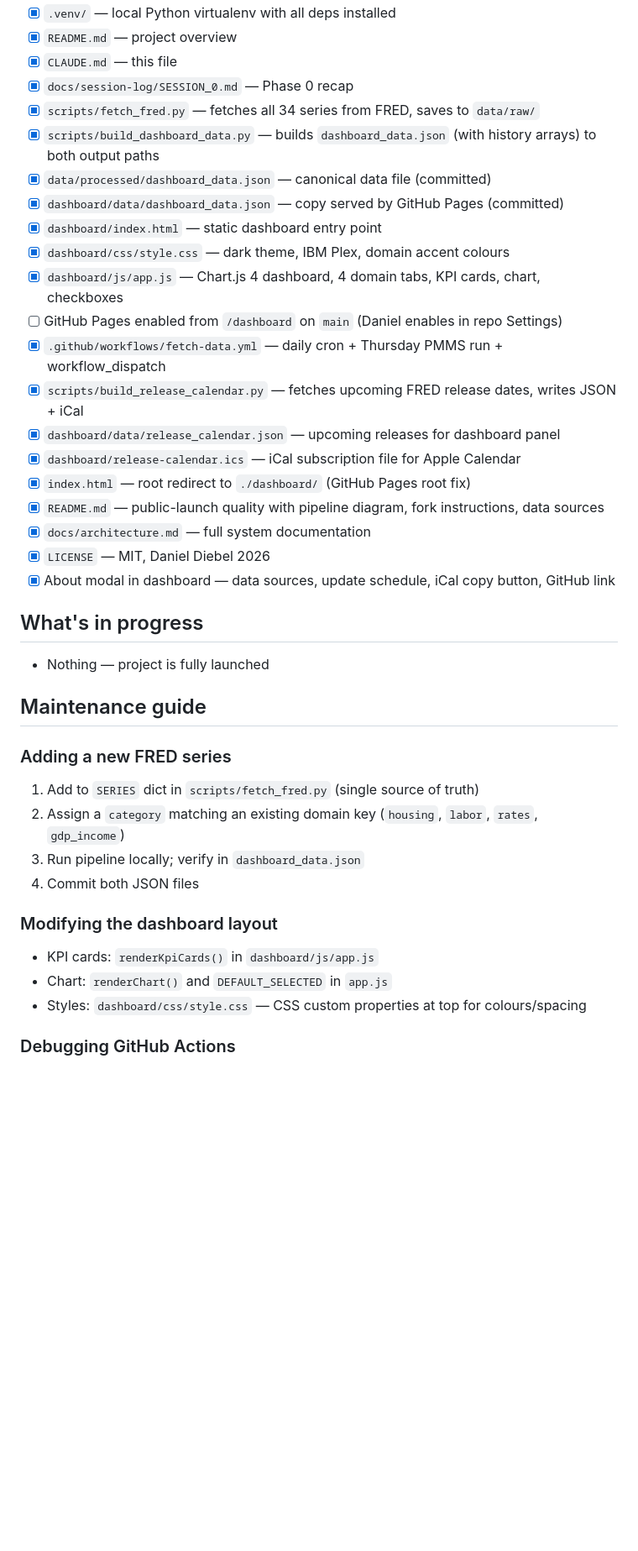
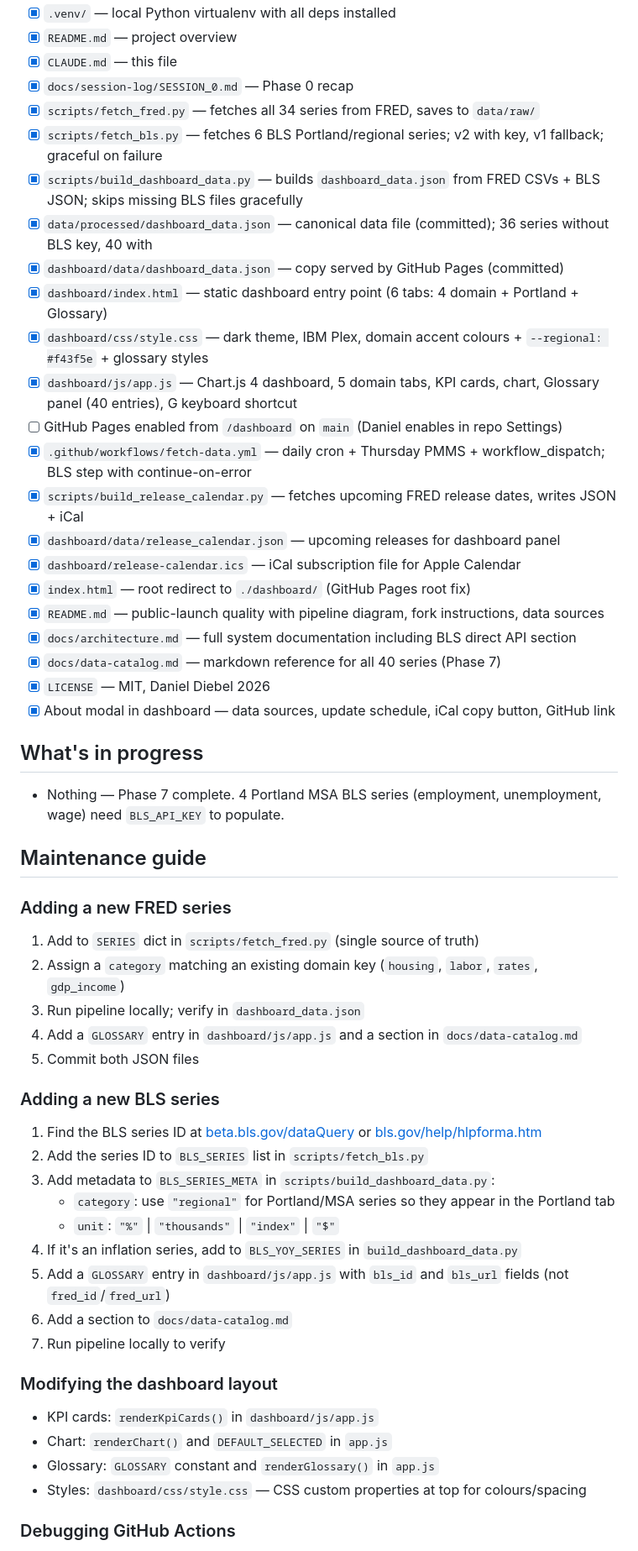
Before and after one commit to DanielDiebel/econ-dashboard, a Markdown page: CLAUDE.md, the part around one of its changes. Shown at 84% size. Rendered like a GitHub page; blank space fills up the shorter version.

Commit message:
docs: update CLAUDE.md for Phase 7 completion
Co-Authored-By: Claude Sonnet 4.6 <noreply@anthropic.com>

```diff
--- a/CLAUDE.md
+++ b/CLAUDE.md
@@ -16,36 +16,52 @@
 - [x] `CLAUDE.md` — this file
 - [x] `docs/session-log/SESSION_0.md` — Phase 0 recap
 - [x] `scripts/fetch_fred.py` — fetches all 34 series from FRED, saves to `data/raw/`
-- [x] `scripts/build_dashboard_data.py` — builds `dashboard_data.json` (with history arrays) to both output paths
-- [x] `data/processed/dashboard_data.json` — canonical data file (committed)
+- [x] `scripts/fetch_bls.py` — fetches 6 BLS Portland/regional series; v2 with key, v1 fallback; graceful on failure
+- [x] `scripts/build_dashboard_data.py` — builds `dashboard_data.json` from FRED CSVs + BLS JSON; skips missing BLS files gracefully
+- [x] `data/processed/dashboard_data.json` — canonical data file (committed); 36 series without BLS key, 40 with
 - [x] `dashboard/data/dashboard_data.json` — copy served by GitHub Pages (committed)
-- [x] `dashboard/index.html` — static dashboard entry point
-- [x] `dashboard/css/style.css` — dark theme, IBM Plex, domain accent colours
-- [x] `dashboard/js/app.js` — Chart.js 4 dashboard, 4 domain tabs, KPI cards, chart, checkboxes
+- [x] `dashboard/index.html` — static dashboard entry point (6 tabs: 4 domain + Portland + Glossary)
+- [x] `dashboard/css/style.css` — dark theme, IBM Plex, domain accent colours + `--regional: #f43f5e` + glossary styles
+- [x] `dashboard/js/app.js` — Chart.js 4 dashboard, 5 domain tabs, KPI cards, chart, Glossary panel (40 entries), G keyboard shortcut
 - [ ] GitHub Pages enabled from `/dashboard` on `main` (Daniel enables in repo Settings)
-- [x] `.github/workflows/fetch-data.yml` — daily cron + Thursday PMMS run + workflow_dispatch
+- [x] `.github/workflows/fetch-data.yml` — daily cron + Thursday PMMS + workflow_dispatch; BLS step with continue-on-error
 - [x] `scripts/build_release_calendar.py` — fetches upcoming FRED release dates, writes JSON + iCal
 - [x] `dashboard/data/release_calendar.json` — upcoming releases for dashboard panel
 - [x] `dashboard/release-calendar.ics` — iCal subscription file for Apple Calendar
 - [x] `index.html` — root redirect to `./dashboard/` (GitHub Pages root fix)
 - [x] `README.md` — public-launch quality with pipeline diagram, fork instructions, data sources
-- [x] `docs/architecture.md` — full system documentation
+- [x] `docs/architecture.md` — full system documentation including BLS direct API section
+- [x] `docs/data-catalog.md` — markdown reference for all 40 series (Phase 7)
 - [x] `LICENSE` — MIT, Daniel Diebel 2026
 - [x] About modal in dashboard — data sources, update schedule, iCal copy button, GitHub link
 
 ## What's in progress
-- Nothing — project is fully launched
+- Nothing — Phase 7 complete. 4 Portland MSA BLS series (employment, unemployment, wage) need `BLS_API_KEY` to populate.
 
 ## Maintenance guide
+
 ### Adding a new FRED series
 1. Add to `SERIES` dict in `scripts/fetch_fred.py` (single source of truth)
 2. Assign a `category` matching an existing domain key (`housing`, `labor`, `rates`, `gdp_income`)
 3. Run pipeline locally; verify in `dashboard_data.json`
-4. Commit both JSON files
+4. Add a `GLOSSARY` entry in `dashboard/js/app.js` and a section in `docs/data-catalog.md`
+5. Commit both JSON files
+
+### Adding a new BLS series
+1. Find the BLS series ID at [beta.bls.gov/dataQuery](https://beta.bls.gov/dataQuery) or [bls.gov/help/hlpforma.htm](https://www.bls.gov/help/hlpforma.htm)
+2. Add the series ID to `BLS_SERIES` list in `scripts/fetch_bls.py`
+3. Add metadata to `BLS_SERIES_META` in `scripts/build_dashboard_data.py`:
+   - `category`: use `"regional"` for Portland/MSA series so they appear in the Portland tab
+   - `unit`: `"%"` | `"thousands"` | `"index"` | `"$"`
+4. If it's an inflation series, add to `BLS_YOY_SERIES` in `build_dashboard_data.py`
+5. Add a `GLOSSARY` entry in `dashboard/js/app.js` with `bls_id` and `bls_url` fields (not `fred_id`/`fred_url`)
+6. Add a section to `docs/data-catalog.md`
+7. Run pipeline locally to verify
 
 ### Modifying the dashboard layout
 - KPI cards: `renderKpiCards()` in `dashboard/js/app.js`
 - Chart: `renderChart()` and `DEFAULT_SELECTED` in `app.js`
+- Glossary: `GLOSSARY` constant and `renderGlossary()` in `app.js`
 - Styles: `dashboard/css/style.css` — CSS custom properties at top for colours/spacing
 
 ### Debugging GitHub Actions
```
Also changed, not shown: other parts of CLAUDE.md (+50 -21 lines).
